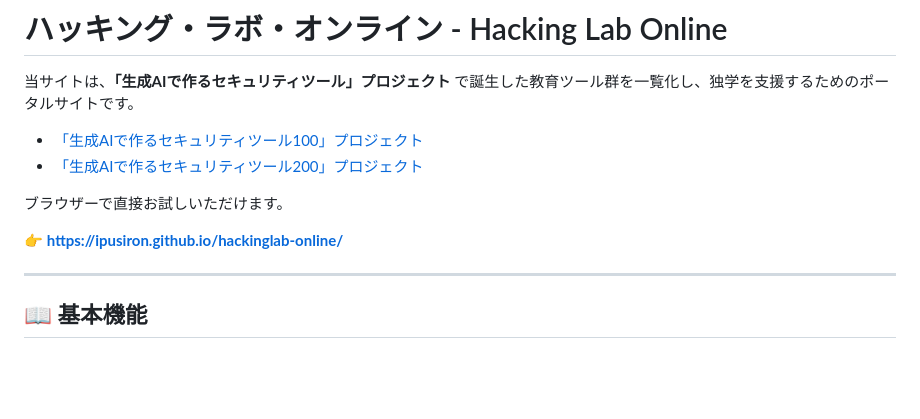
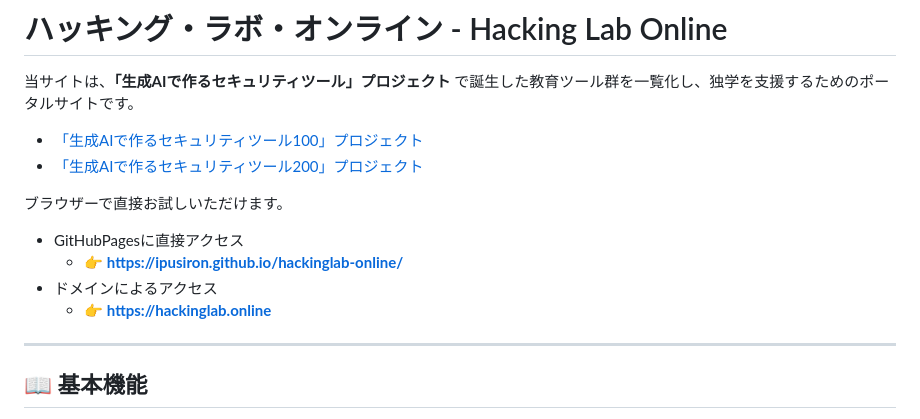
Before and after one commit to ipusiron/hackinglab-online, a Markdown page: README.md, the part around the change. Rendered like a GitHub page; blank space fills up the shorter version.

Commit message:
独自ドメインのリンクも追加

```diff
--- a/README.md
+++ b/README.md
@@ -7,7 +7,10 @@
 
 ブラウザーで直接お試しいただけます。
 
-👉 **[https://ipusiron.github.io/hackinglab-online/](https://ipusiron.github.io/hackinglab-online/)**
+- GitHubPagesに直接アクセス
+  - 👉 **[https://ipusiron.github.io/hackinglab-online/](https://ipusiron.github.io/hackinglab-online/)**
+- ドメインによるアクセス
+  - 👉 **[https://hackinglab.online](https://hackinglab.online)**
 
 ---
 
```
